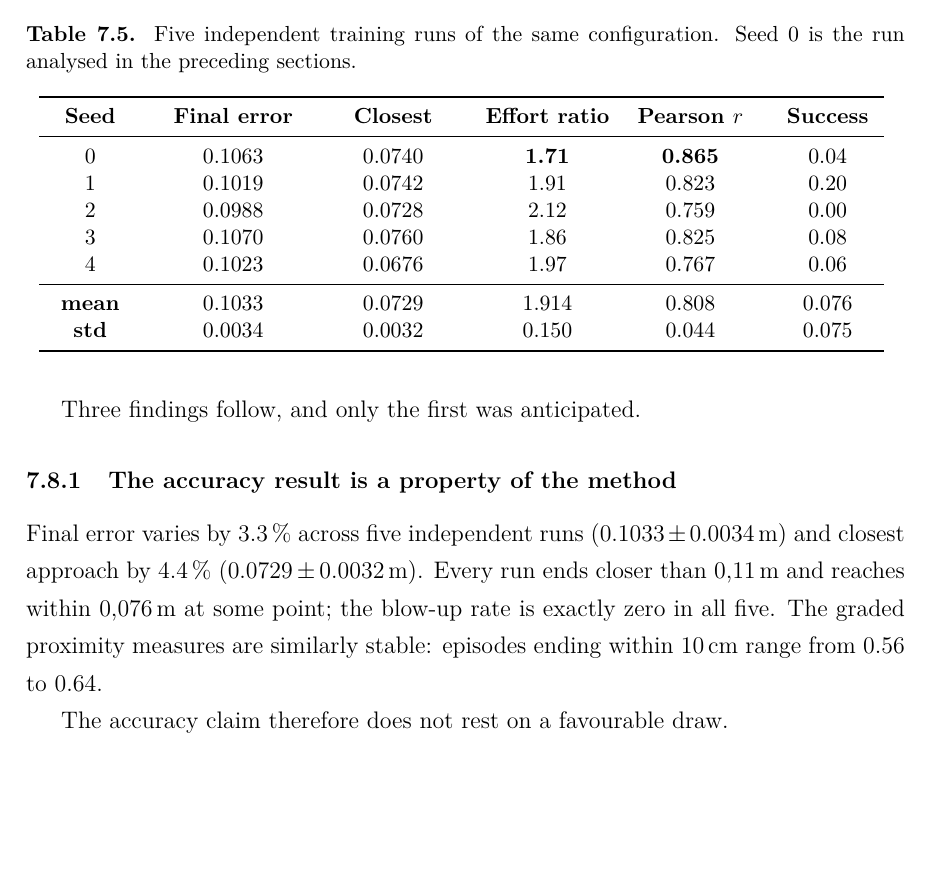
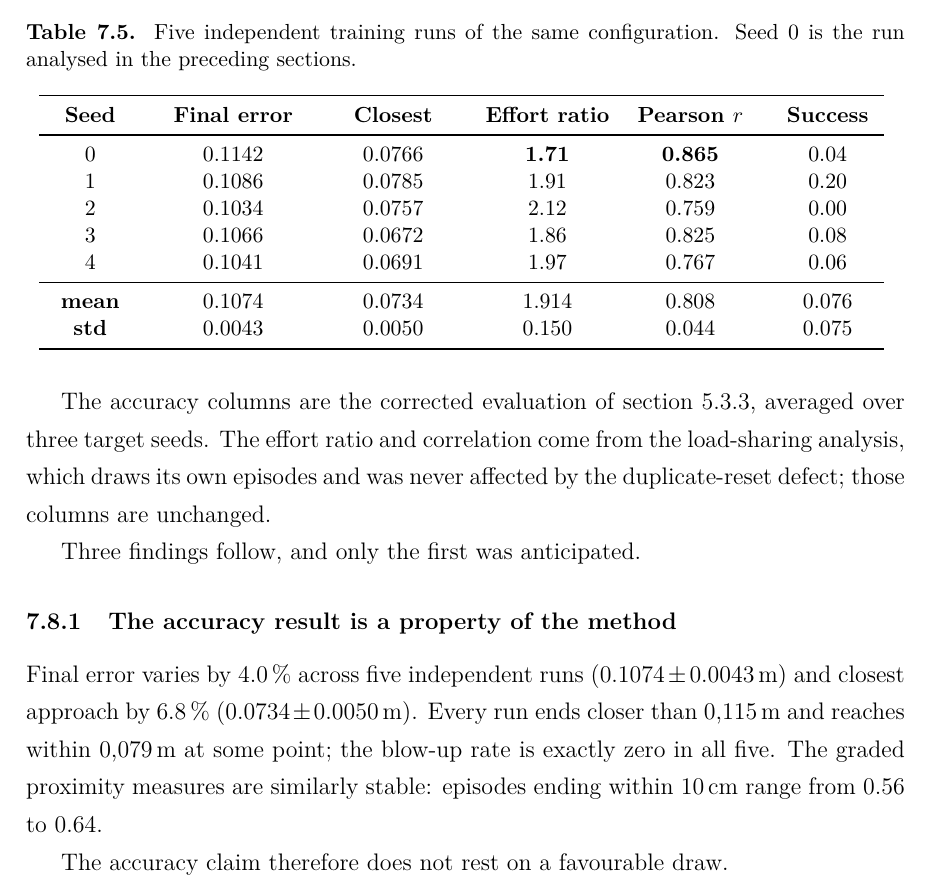
Before and after one commit to MedNaceurHAMMAMI99/DRL-for-musculoskeletal-control, a LaTeX thesis (thesis_report/main.tex, which reads thesis_report/chapter7.tex): part of page 76 of 117, cut so that both start at the same text, the shorter picture padded with empty space. Compiled offline with pdfLaTeX.

Commit message:
Reconcile the replication table with the corrected evaluation
Section 7.7's per-seed replication table still carried the pre-audit accuracy
figures, so the same configuration appeared as 0.1033 there and 0.1074 in
section 7.11 -- a contradiction inside one chapter.

Table and surrounding prose updated to the corrected evaluation (three target
seeds per training run). The mixed provenance is now stated explicitly: the
accuracy columns are re-measured, while the effort ratio and correlation come
from the load-sharing analysis, which draws its own episodes and was never
affected by the duplicate-reset defect.

Consistency verified document-wide: w2=1 final error now reads 0.1074
everywhere it appears. The single remaining instance of 0.1033 is in section
5.4, where it is deliberate -- it is the training-seed-only figure being
contrasted against the target-seed spread to make the variance-decomposition
argument.

Report 117 pp, 0 errors, all references resolved.

Co-Authored-By: Claude Opus 5 <noreply@anthropic.com>

```diff
--- a/thesis_report/chapter7.tex
+++ b/thesis_report/chapter7.tex
@@ -339,27 +339,32 @@ run analysed in the preceding sections.}
 \toprule
 \textbf{Seed} & \textbf{Final error} & \textbf{Closest} & \textbf{Effort ratio} & \textbf{Pearson $r$} & \textbf{Success} \\
 \midrule
-0 & 0.1063 & 0.0740 & \textbf{1.71} & \textbf{0.865} & 0.04 \\
-1 & 0.1019 & 0.0742 & 1.91 & 0.823 & 0.20 \\
-2 & 0.0988 & 0.0728 & 2.12 & 0.759 & 0.00 \\
-3 & 0.1070 & 0.0760 & 1.86 & 0.825 & 0.08 \\
-4 & 0.1023 & 0.0676 & 1.97 & 0.767 & 0.06 \\
+0 & 0.1142 & 0.0766 & \textbf{1.71} & \textbf{0.865} & 0.04 \\
+1 & 0.1086 & 0.0785 & 1.91 & 0.823 & 0.20 \\
+2 & 0.1034 & 0.0757 & 2.12 & 0.759 & 0.00 \\
+3 & 0.1066 & 0.0672 & 1.86 & 0.825 & 0.08 \\
+4 & 0.1041 & 0.0691 & 1.97 & 0.767 & 0.06 \\
 \midrule
-\textbf{mean} & $0.1033$ & $0.0729$ & $1.914$ & $0.808$ & $0.076$ \\
-\textbf{std}  & $0.0034$ & $0.0032$ & $0.150$ & $0.044$ & $0.075$ \\
+\textbf{mean} & $0.1074$ & $0.0734$ & $1.914$ & $0.808$ & $0.076$ \\
+\textbf{std}  & $0.0043$ & $0.0050$ & $0.150$ & $0.044$ & $0.075$ \\
 \bottomrule
 \end{tabular}
 \label{tab:replication}
 \end{table}
 
+The accuracy columns are the corrected evaluation of \cref{sec:evaldefects},
+averaged over three target seeds. The effort ratio and correlation come from the
+load-sharing analysis, which draws its own episodes and was never affected by the
+duplicate-reset defect; those columns are unchanged.
+
 Three findings follow, and only the first was anticipated.
 
 \subsection{The accuracy result is a property of the method}
 
-Final error varies by 3.3\,\% across five independent runs
-($0.1033 \pm 0.0034$\,m) and closest approach by 4.4\,\%
-($0.0729 \pm 0.0032$\,m). Every run ends closer than \SI{0.11}{\meter} and
-reaches within \SI{0.076}{\meter} at some point; the blow-up rate is exactly zero
+Final error varies by 4.0\,\% across five independent runs
+($0.1074 \pm 0.0043$\,m) and closest approach by 6.8\,\%
+($0.0734 \pm 0.0050$\,m). Every run ends closer than \SI{0.115}{\meter} and
+reaches within \SI{0.079}{\meter} at some point; the blow-up rate is exactly zero
 in all five. The graded proximity measures are similarly stable: episodes ending
 within \SI{10}{\centi\meter} range from 0.56 to 0.64.
 
```
Also changed, not shown: thesis_report/main.pdf.
